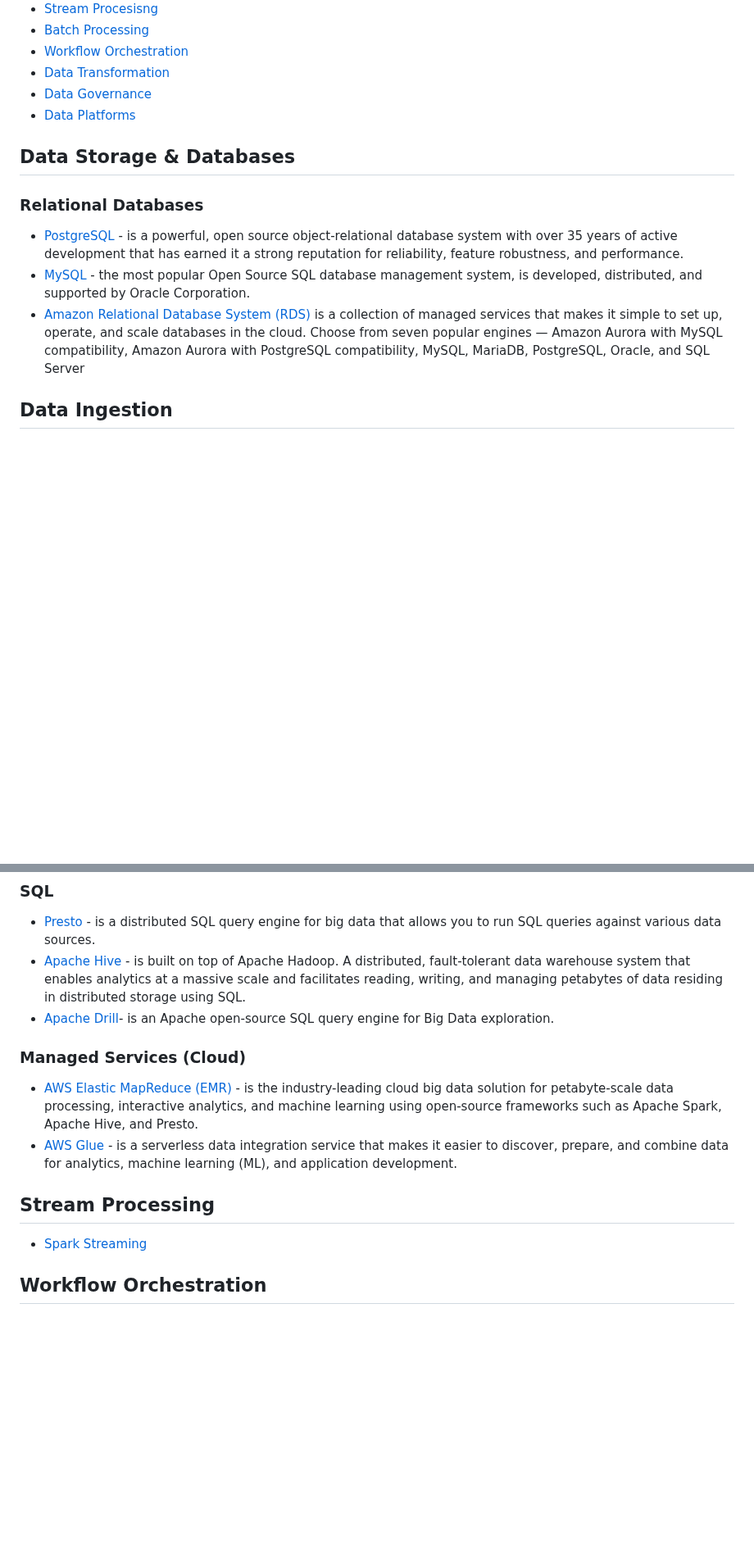
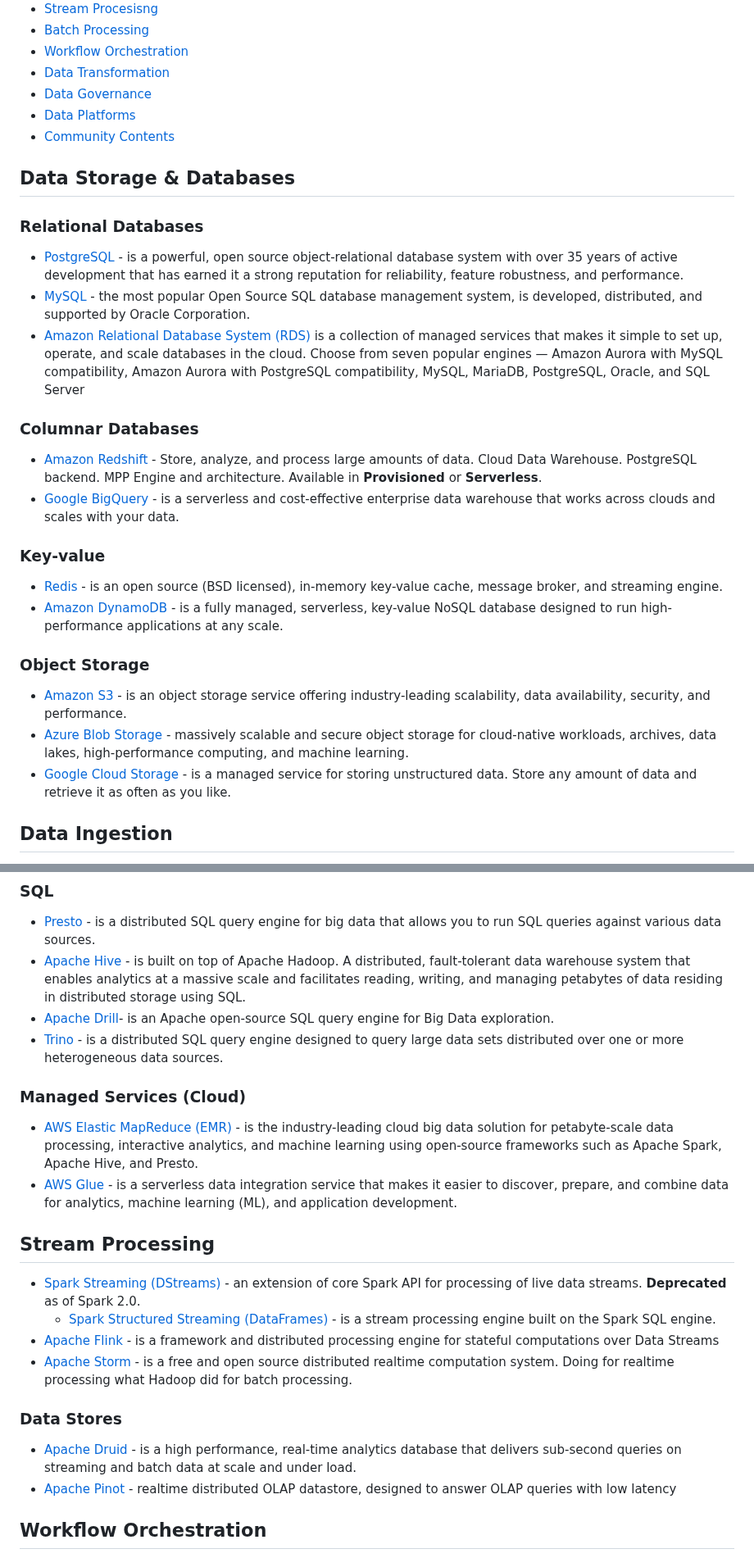
Before and after one commit to ogbinar/DataEngineeringPilipinas, a Markdown page: README.md, 2 parts joined by grey strips. Shown at 82% size. GitHub-like rendering; blank space fills up the shorter version.

```diff
--- a/README.md
+++ b/README.md
@@ -27,6 +27,7 @@ This will serve as a repository of notes, thoughts, ideas, plans, dreams, datase
 - [Data Transformation](#data-transformation)
 - [Data Governance](#data-governance)
 - [Data Platforms](#data-platforms)
+- [Community Contents](#community-contents)
 
 ## Data Storage & Databases
 
@@ -35,6 +36,19 @@ This will serve as a repository of notes, thoughts, ideas, plans, dreams, datase
 - [PostgreSQL](https://www.postgresql.org) - is a powerful, open source object-relational database system with over 35 years of active development that has earned it a strong reputation for reliability, feature robustness, and performance.
 - [MySQL](https://www.mysql.com) - the most popular Open Source SQL database management system, is developed, distributed, and supported by Oracle Corporation.
 - [Amazon Relational Database System (RDS)](https://aws.amazon.com/rds/) is a collection of managed services that makes it simple to set up, operate, and scale databases in the cloud. Choose from seven popular engines — Amazon Aurora with MySQL compatibility, Amazon Aurora with PostgreSQL compatibility, MySQL, MariaDB, PostgreSQL, Oracle, and SQL Server
+
+### Columnar Databases
+- [Amazon Redshift](https://aws.amazon.com/redshift/?nc=sn&loc=0) - Store, analyze, and process large amounts of data. Cloud Data Warehouse. PostgreSQL backend. MPP Engine and architecture. Available in **Provisioned** or **Serverless**.
+- [Google BigQuery](https://cloud.google.com/bigquery?hl=en) - is a serverless and cost-effective enterprise data warehouse that works across clouds and scales with your data.
+
+### Key-value
+- [Redis](https://redis.io) - is an open source (BSD licensed), in-memory key-value cache, message broker, and streaming engine.
+- [Amazon DynamoDB](https://aws.amazon.com/dynamodb/) - is a fully managed, serverless, key-value NoSQL database designed to run high-performance applications at any scale.
+
+### Object Storage
+- [Amazon S3](https://aws.amazon.com/s3/) - is an object storage service offering industry-leading scalability, data availability, security, and performance.
+- [Azure Blob Storage](https://azure.microsoft.com/en-us/products/storage/blobs) - massively scalable and secure object storage for cloud-native workloads, archives, data lakes, high-performance computing, and machine learning.
+- [Google Cloud Storage](https://cloud.google.com/storage?hl=en) - is a managed service for storing unstructured data. Store any amount of data and retrieve it as often as you like.
 
 ## Data Ingestion
 - Apache Kafka - a distributed event streaming platform.
@@ -80,6 +94,7 @@ This will serve as a repository of notes, thoughts, ideas, plans, dreams, datase
 - [Presto](http://prestodb.io) - is a distributed SQL query engine for big data that allows you to run SQL queries against various data sources.
 - [Apache Hive](https://hive.apache.org) - is built on top of Apache Hadoop. A distributed, fault-tolerant data warehouse system that enables analytics at a massive scale and facilitates reading, writing, and managing petabytes of data residing in distributed storage using SQL.
 - [Apache Drill](https://drill.apache.org)- is an Apache open-source SQL query engine for Big Data exploration.
+- [Trino](https://trino.io) - is a distributed SQL query engine designed to query large data sets distributed over one or more heterogeneous data sources.
 
 ### Managed Services (Cloud)
 
@@ -88,7 +103,14 @@ This will serve as a repository of notes, thoughts, ideas, plans, dreams, datase
 
 ## Stream Processing
 
-- [Spark Streaming](https://spark.apache.org/docs/latest/streaming-programming-guide.html)
+- [Spark Streaming (DStreams)](https://spark.apache.org/docs/latest/streaming-programming-guide.html) - an extension of core Spark API for processing of live data streams. **Deprecated** as of Spark 2.0.
+    - [Spark Structured Streaming (DataFrames)](https://spark.apache.org/docs/latest/structured-streaming-programming-guide.html) - is a stream processing engine built on the Spark SQL engine.
+- [Apache Flink](https://flink.apache.org) - is a framework and distributed processing engine for stateful computations over Data Streams
+- [Apache Storm](https://storm.apache.org/about/integrates.html) - is a free and open source distributed realtime computation system. Doing for realtime processing what Hadoop did for batch processing.
+
+### Data Stores
+- [Apache Druid](https://druid.apache.org) - is a high performance, real-time analytics database that delivers sub-second queries on streaming and batch data at scale and under load.
+- [Apache Pinot](https://pinot.apache.org) - realtime distributed OLAP datastore, designed to answer OLAP queries with low latency
 
 ## Workflow Orchestration
 
```
Also changed, not shown: other parts of README.md (+36 -4 lines).
